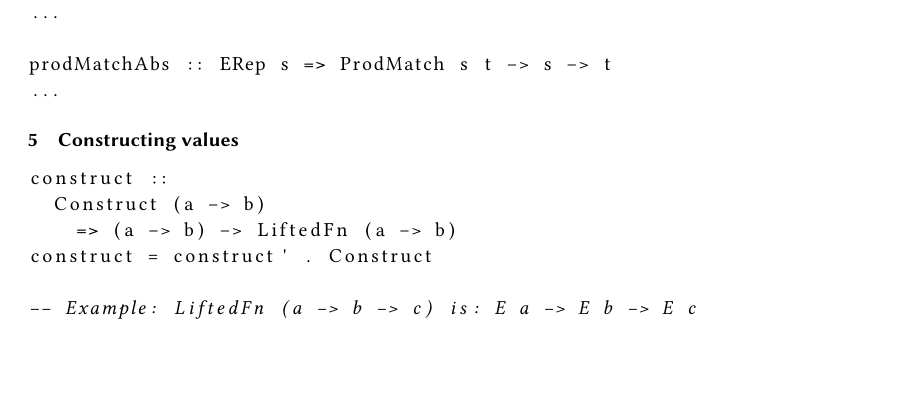
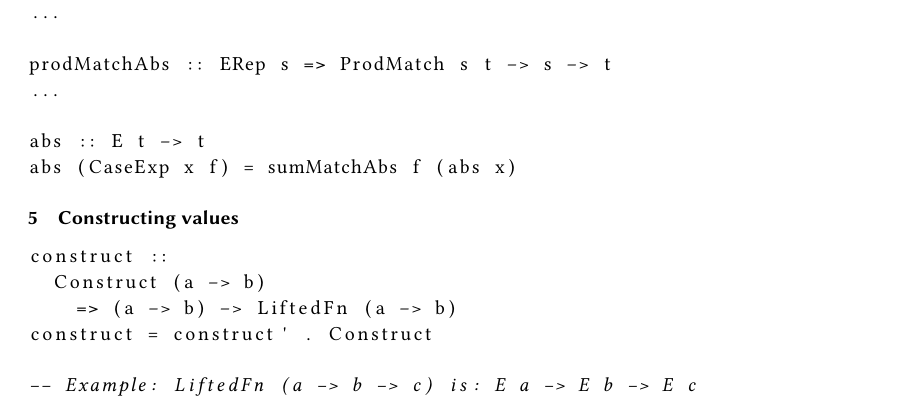
Before and after one commit to roboguy13/gpu-embed, a LaTeX paper (paper/paper.tex): part of page 4 of 4, cut so that both start at the same text, the shorter picture padded with empty space. Compiled offline with pdfLaTeX.

Commit message:
Basic 'abs' for pattern matching

```diff
--- a/paper/paper.tex
+++ b/paper/paper.tex
@@ -404,6 +404,9 @@ sumMatchAbs :: ERep s => SumMatch (ERepTy s) t -> s -> t
 
 prodMatchAbs :: ERep s => ProdMatch s t -> s -> t
 ...
+
+abs :: E t -> t
+abs (CaseExp x f) = sumMatchAbs f (abs x)
 \end{lstlisting}
 
 \section{Constructing values}
```
